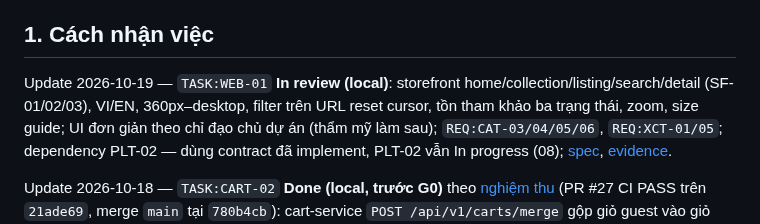
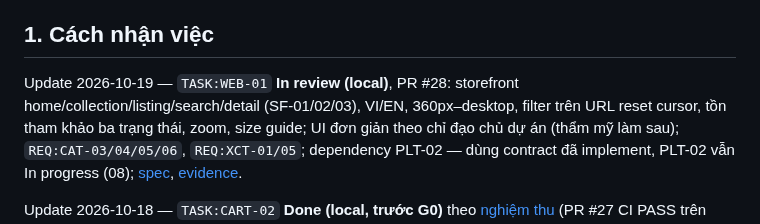
Before and after one commit to trunghieunef/fashion-ecommerce-platform, a Markdown page: docs/delivery/10_backlog.md, the part around the change. Drawn GitHub-style.

```diff
--- a/docs/delivery/10_backlog.md
+++ b/docs/delivery/10_backlog.md
@@ -4,7 +4,7 @@ B1 · 2026-09-19 · Work package mặc định: **Planned; Assignee TBD; Reviewe
 
 ## 1. Cách nhận việc
 
-Update 2026-10-19 — `TASK:WEB-01` **In review (local)**: storefront home/collection/listing/search/detail (SF-01/02/03), VI/EN,
+Update 2026-10-19 — `TASK:WEB-01` **In review (local)**, PR #28: storefront home/collection/listing/search/detail (SF-01/02/03), VI/EN,
 360px–desktop, filter trên URL reset cursor, tồn tham khảo ba trạng thái, zoom, size guide; UI đơn giản theo chỉ đạo chủ
 dự án (thẩm mỹ làm sau); `REQ:CAT-03/04/05/06`, `REQ:XCT-01/05`; dependency PLT-02 — dùng contract đã implement, PLT-02 vẫn
 In progress (08); [spec](../superpowers/specs/2026-10-18-web-01-storefront-design.md),
```
Also changed, not shown: docs/evidence/web-01-local-2026-10-18.md (+2 -2 lines).
